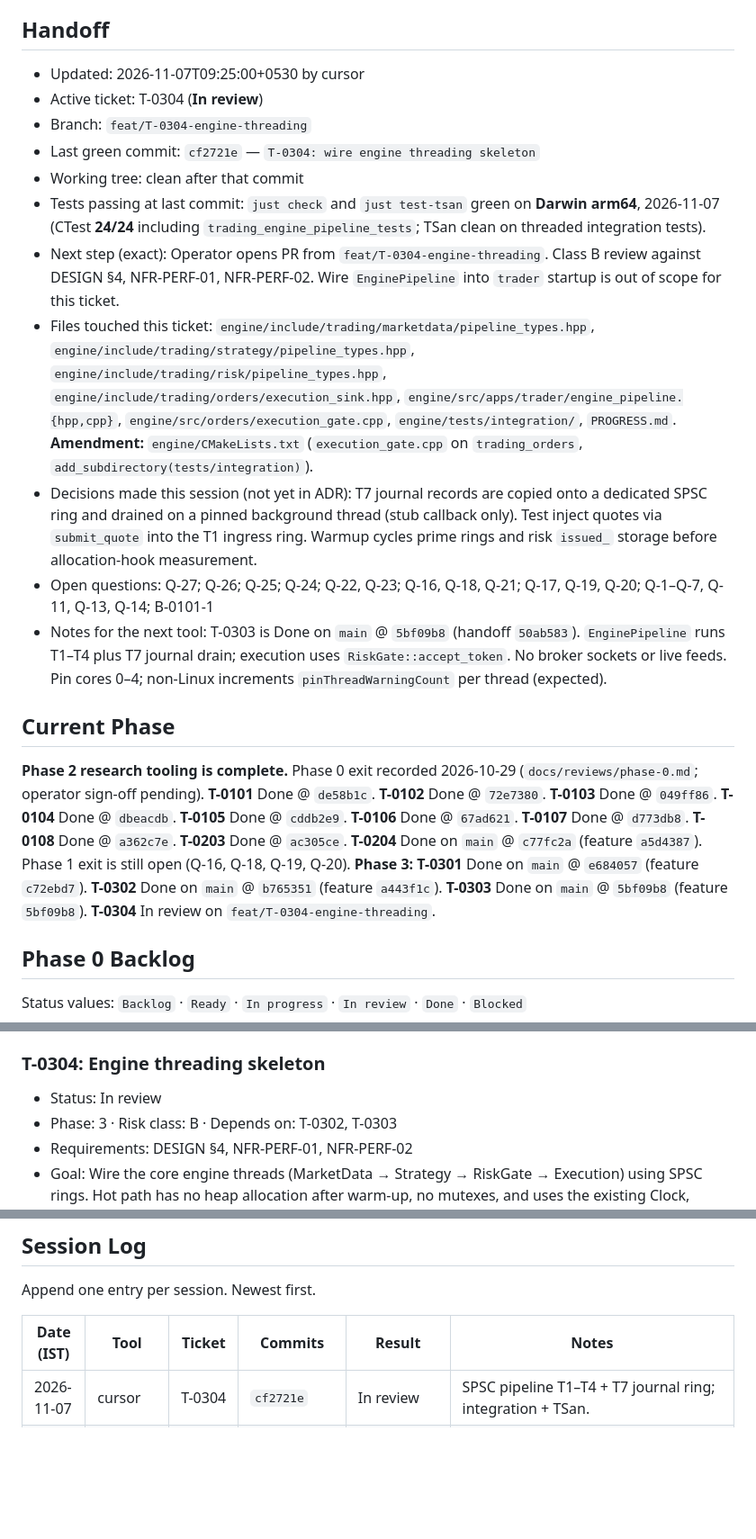
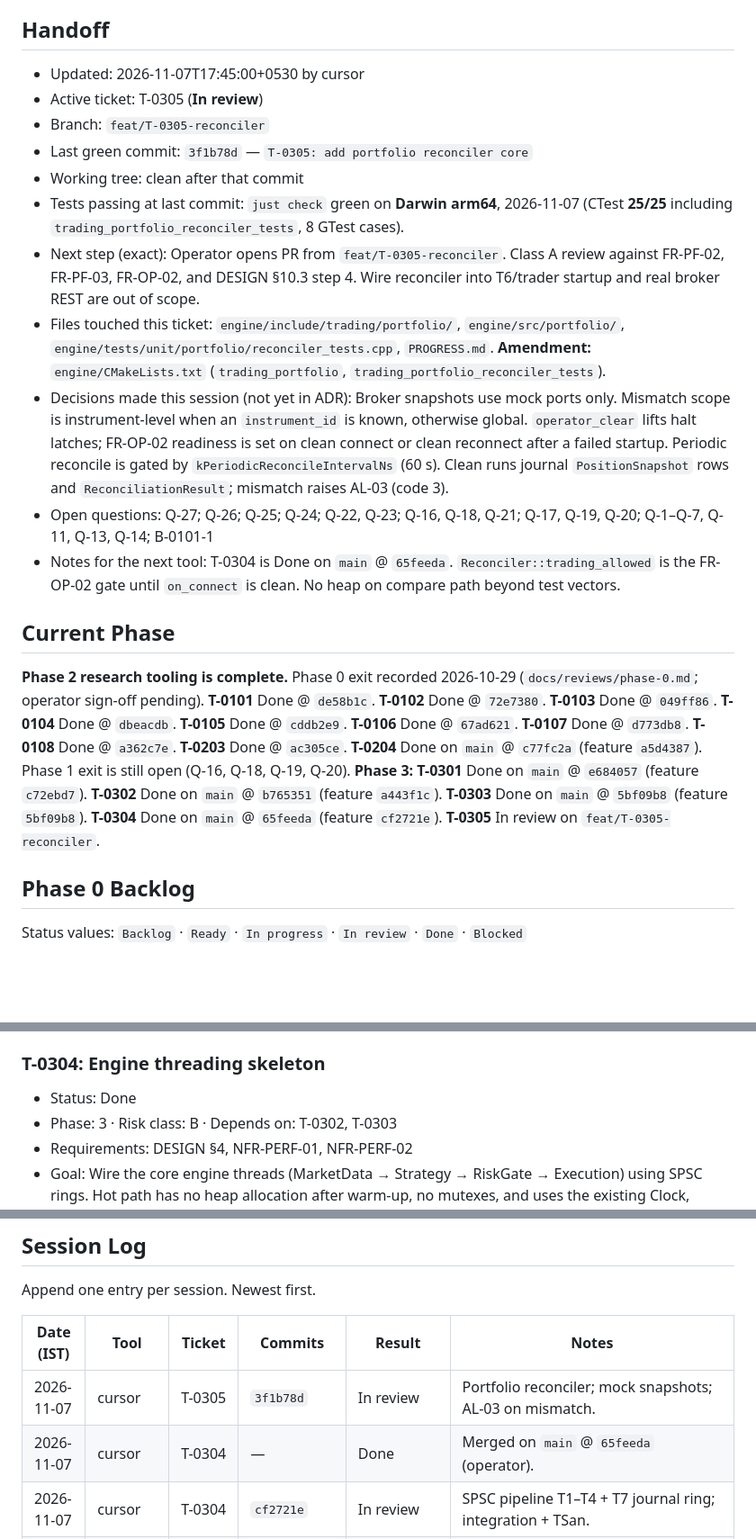
Before and after one commit to mayank-890/Tresuryyy, a Markdown page: PROGRESS.md, 3 parts joined by grey strips. Shown at 90% size. Drawn GitHub-style; blank space fills up the shorter version.

Commit message:
T-0305: update PROGRESS — T-0304 Done, handoff In review
Co-authored-by: Cursor <cursoragent@cursor.com>

```diff
--- a/PROGRESS.md
+++ b/PROGRESS.md
@@ -3,21 +3,21 @@
 Single source of truth for the current state of work. Read this first in every session. Update it at every checkpoint.
 
 ## Handoff
-- Updated: 2026-11-07T09:25:00+0530 by cursor
-- Active ticket: T-0304 (**In review**)
-- Branch: `feat/T-0304-engine-threading`
-- Last green commit: `cf2721e` — `T-0304: wire engine threading skeleton`
+- Updated: 2026-11-07T17:45:00+0530 by cursor
+- Active ticket: T-0305 (**In review**)
+- Branch: `feat/T-0305-reconciler`
+- Last green commit: `3f1b78d` — `T-0305: add portfolio reconciler core`
 - Working tree: clean after that commit
-- Tests passing at last commit: `just check` and `just test-tsan` green on **Darwin arm64**, 2026-11-07 (CTest **24/24** including `trading_engine_pipeline_tests`; TSan clean on threaded integration tests).
-- Next step (exact): Operator opens PR from `feat/T-0304-engine-threading`. Class B review against DESIGN §4, NFR-PERF-01, NFR-PERF-02. Wire `EnginePipeline` into `trader` startup is out of scope for this ticket.
-- Files touched this ticket: `engine/include/trading/marketdata/pipeline_types.hpp`, `engine/include/trading/strategy/pipeline_types.hpp`, `engine/include/trading/risk/pipeline_types.hpp`, `engine/include/trading/orders/execution_sink.hpp`, `engine/src/apps/trader/engine_pipeline.{hpp,cpp}`, `engine/src/orders/execution_gate.cpp`, `engine/tests/integration/`, `PROGRESS.md`. **Amendment:** `engine/CMakeLists.txt` (`execution_gate.cpp` on `trading_orders`, `add_subdirectory(tests/integration)`).
-- Decisions made this session (not yet in ADR): T7 journal records are copied onto a dedicated SPSC ring and drained on a pinned background thread (stub callback only). Test inject quotes via `submit_quote` into the T1 ingress ring. Warmup cycles prime rings and risk `issued_` storage before allocation-hook measurement.
+- Tests passing at last commit: `just check` green on **Darwin arm64**, 2026-11-07 (CTest **25/25** including `trading_portfolio_reconciler_tests`, 8 GTest cases).
+- Next step (exact): Operator opens PR from `feat/T-0305-reconciler`. Class A review against FR-PF-02, FR-PF-03, FR-OP-02, and DESIGN §10.3 step 4. Wire reconciler into T6/trader startup and real broker REST are out of scope.
+- Files touched this ticket: `engine/include/trading/portfolio/`, `engine/src/portfolio/`, `engine/tests/unit/portfolio/reconciler_tests.cpp`, `PROGRESS.md`. **Amendment:** `engine/CMakeLists.txt` (`trading_portfolio`, `trading_portfolio_reconciler_tests`).
+- Decisions made this session (not yet in ADR): Broker snapshots use mock ports only. Mismatch scope is instrument-level when an `instrument_id` is known, otherwise global. `operator_clear` lifts halt latches; FR-OP-02 readiness is set on clean connect or clean reconnect after a failed startup. Periodic reconcile is gated by `kPeriodicReconcileIntervalNs` (60 s). Clean runs journal `PositionSnapshot` rows and `ReconciliationResult`; mismatch raises AL-03 (code 3).
 - Open questions: Q-27; Q-26; Q-25; Q-24; Q-22, Q-23; Q-16, Q-18, Q-21; Q-17, Q-19, Q-20; Q-1–Q-7, Q-11, Q-13, Q-14; B-0101-1
-- Notes for the next tool: T-0303 is Done on `main` @ `5bf09b8` (handoff `50ab583`). `EnginePipeline` runs T1–T4 plus T7 journal drain; execution uses `RiskGate::accept_token`. No broker sockets or live feeds. Pin cores 0–4; non-Linux increments `pinThreadWarningCount` per thread (expected).
+- Notes for the next tool: T-0304 is Done on `main` @ `65feeda`. `Reconciler::trading_allowed` is the FR-OP-02 gate until `on_connect` is clean. No heap on compare path beyond test vectors.
 
 ## Current Phase
 
-**Phase 2 research tooling is complete.** Phase 0 exit recorded 2026-10-29 (`docs/reviews/phase-0.md`; operator sign-off pending). **T-0101** Done @ `de58b1c`. **T-0102** Done @ `72e7380`. **T-0103** Done @ `049ff86`. **T-0104** Done @ `dbeacdb`. **T-0105** Done @ `cddb2e9`. **T-0106** Done @ `67ad621`. **T-0107** Done @ `d773db8`. **T-0108** Done @ `a362c7e`. **T-0203** Done @ `ac305ce`. **T-0204** Done on `main` @ `c77fc2a` (feature `a5d4387`). Phase 1 exit is still open (Q-16, Q-18, Q-19, Q-20). **Phase 3:** **T-0301** Done on `main` @ `e684057` (feature `c72ebd7`). **T-0302** Done on `main` @ `b765351` (feature `a443f1c`). **T-0303** Done on `main` @ `5bf09b8` (feature `5bf09b8`). **T-0304** In review on `feat/T-0304-engine-threading`.
+**Phase 2 research tooling is complete.** Phase 0 exit recorded 2026-10-29 (`docs/reviews/phase-0.md`; operator sign-off pending). **T-0101** Done @ `de58b1c`. **T-0102** Done @ `72e7380`. **T-0103** Done @ `049ff86`. **T-0104** Done @ `dbeacdb`. **T-0105** Done @ `cddb2e9`. **T-0106** Done @ `67ad621`. **T-0107** Done @ `d773db8`. **T-0108** Done @ `a362c7e`. **T-0203** Done @ `ac305ce`. **T-0204** Done on `main` @ `c77fc2a` (feature `a5d4387`). Phase 1 exit is still open (Q-16, Q-18, Q-19, Q-20). **Phase 3:** **T-0301** Done on `main` @ `e684057` (feature `c72ebd7`). **T-0302** Done on `main` @ `b765351` (feature `a443f1c`). **T-0303** Done on `main` @ `5bf09b8` (feature `5bf09b8`). **T-0304** Done on `main` @ `65feeda` (feature `cf2721e`). **T-0305** In review on `feat/T-0305-reconciler`.
 
 ## Phase 0 Backlog
 
@@ -543,7 +543,7 @@ Status values: `Backlog` · `Ready` · `In progress` · `In review` · `Done` ·
 - Merged to `main`: `5bf09b8` (feature `5bf09b8`; handoff sync `50ab583`, 2026-11-07)
 
 ### T-0304: Engine threading skeleton
-- Status: In review
+- Status: Done
 - Phase: 3 · Risk class: B · Depends on: T-0302, T-0303
 - Requirements: DESIGN §4, NFR-PERF-01, NFR-PERF-02
 - Goal: Wire the core engine threads (MarketData → Strategy → RiskGate → Execution) using SPSC rings. Hot path has no heap allocation after warm-up, no mutexes, and uses the existing Clock, ObjectPool, and SpscRing primitives. Threads can be pinned. Order intents flow through the rings and reach the execution thread only with a valid ApprovalToken. Journal writer is called off the hot path or via its own ring.
@@ -625,6 +641,8 @@ Append one entry per session. Newest first.
 
 | Date (IST) | Tool | Ticket | Commits | Result | Notes |
 |---|---|---|---|---|---|
+| 2026-11-07 | cursor | T-0305 | `3f1b78d` | In review | Portfolio reconciler; mock snapshots; AL-03 on mismatch. |
+| 2026-11-07 | cursor | T-0304 | — | Done | Merged on `main` @ `65feeda` (operator). |
 | 2026-11-07 | cursor | T-0304 | `cf2721e` | In review | SPSC pipeline T1–T4 + T7 journal ring; integration + TSan. |
 | 2026-11-07 | cursor | T-0303 | — | Done | Merged on `main` @ `5bf09b8` (operator). |
 | 2026-11-03 | cursor | T-0303 | `5bf09b8` | In review | Group commit, durable sequence after fsync, AL-14 recovery. Not merged. |
```
Also changed, not shown: other parts of PROGRESS.md (+16 -0 lines).
